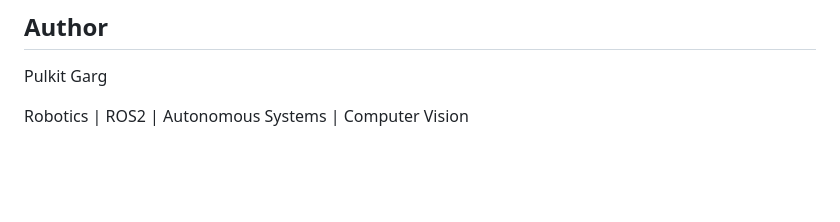
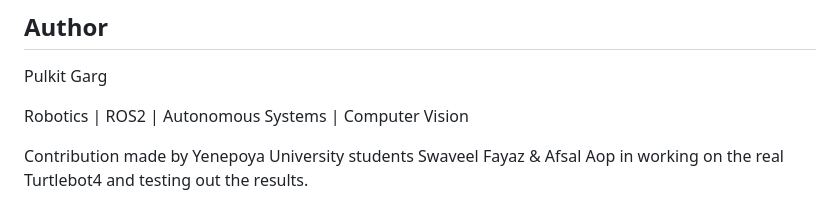
Before and after one commit to PukyBots/ROS2-TurtleBot4-Web-Dashboard, a Markdown page: README.md, the part around the change. GitHub-like rendering; blank space fills up the shorter version.

```diff
--- a/README.md
+++ b/README.md
@@ -520,3 +520,5 @@ web_control/
 Pulkit Garg
 
 Robotics | ROS2 | Autonomous Systems | Computer Vision
+
+Contribution made by Yenepoya University students Swaveel Fayaz & Afsal Aop in working on the real Turtlebot4 and testing out the results.
```
